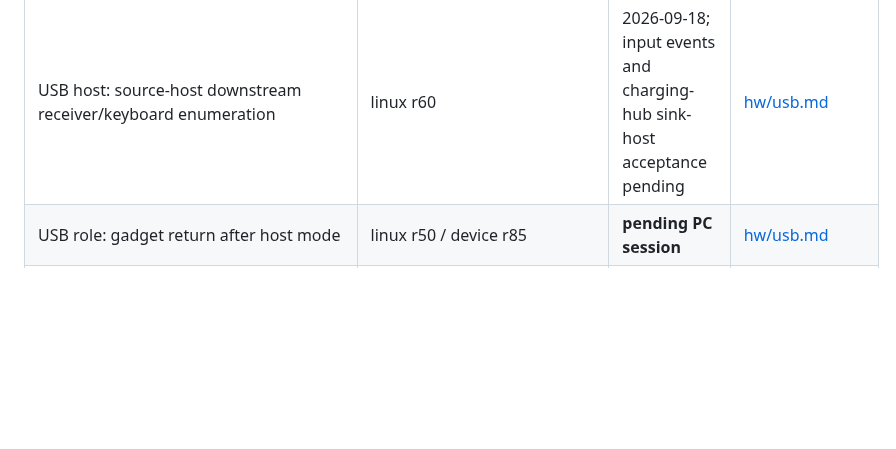
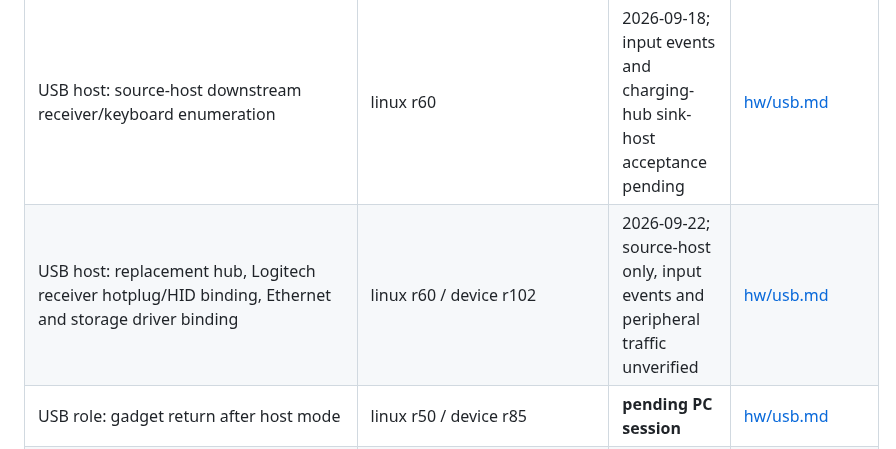
Before and after one commit to denysvitali/dc-1-pmos, a Markdown page: docs/verification.md, the part around the change. Drawn GitHub-style; blank space fills up the shorter version.

```diff
--- a/docs/verification.md
+++ b/docs/verification.md
@@ -35,6 +35,7 @@ measurement was made. "Pending" items live in
 | USB docking: modular drivers, late PD identity and package parity | linux r61 / device r103 | **offline checks only; dock acceptance pending** | [USB docking](usb-docking.md) |
 | USB host: PIO hub status URB survives repeated reconnect | linux r52 (`05abbc2ae75c`) | **patched kernel booted 2026-08-28; physical reconnect pending** | [hw/usb.md](hw/usb.md) |
 | USB host: source-host downstream receiver/keyboard enumeration | linux r60 | 2026-09-18; input events and charging-hub sink-host acceptance pending | [hw/usb.md](hw/usb.md) |
+| USB host: replacement hub, Logitech receiver hotplug/HID binding, Ethernet and storage driver binding | linux r60 / device r102 | 2026-09-22; source-host only, input events and peripheral traffic unverified | [hw/usb.md](hw/usb.md#2026-09-22-replacement-hub-running-kernel-r60--device-r102) |
 | USB role: gadget return after host mode | linux r50 / device r85 | **pending PC session** | [hw/usb.md](hw/usb.md) |
 | configfs: D-state wedge measurement, teardown removed | device r34 | 2026-08-17 | [hw/usb.md](hw/usb.md) |
 | Internal storage: UFS | earlier bring-up | pre-2026-08-17 | [hw/storage.md](hw/storage.md) |
```
Also changed, not shown: docs/hw/usb.md (+29 -2 lines).
